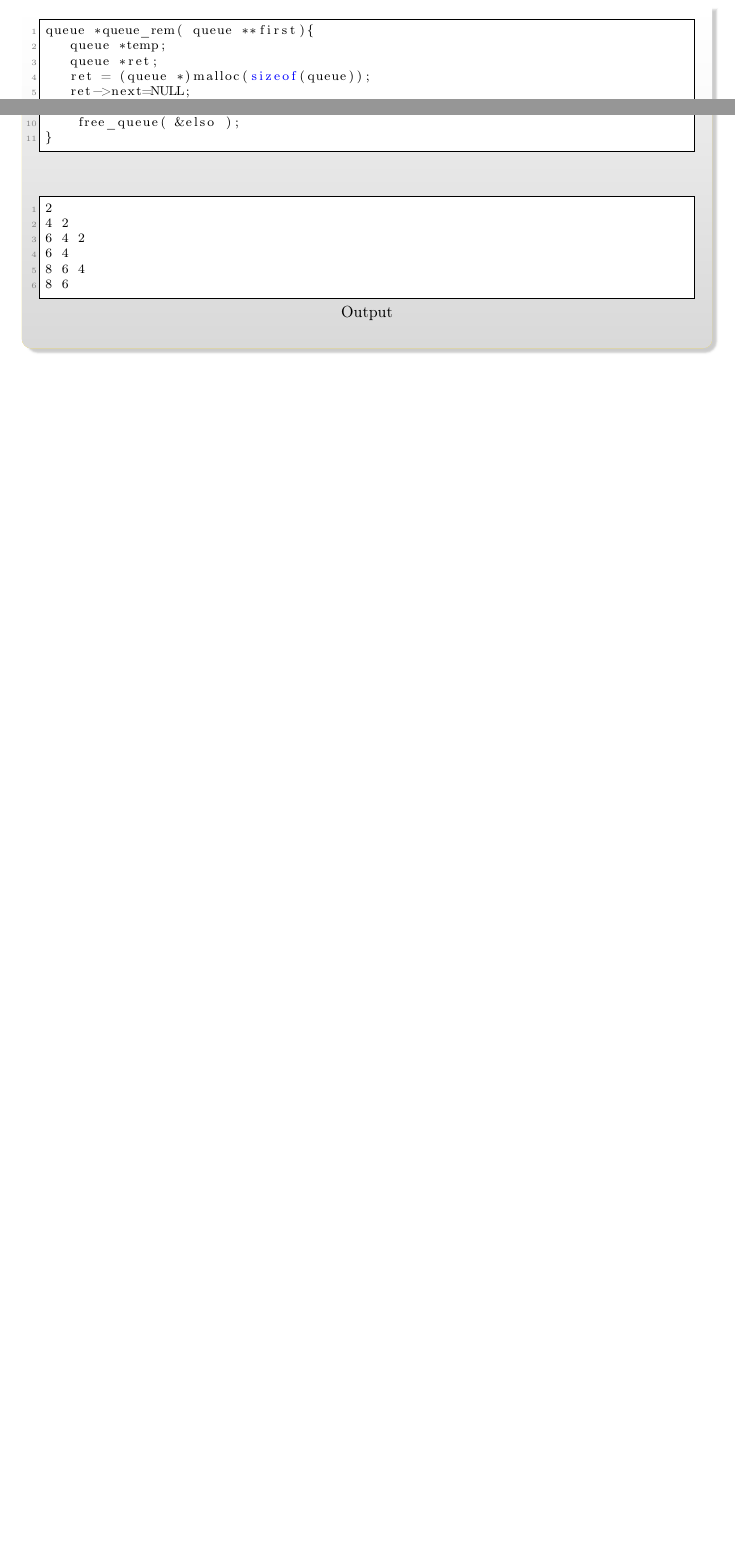
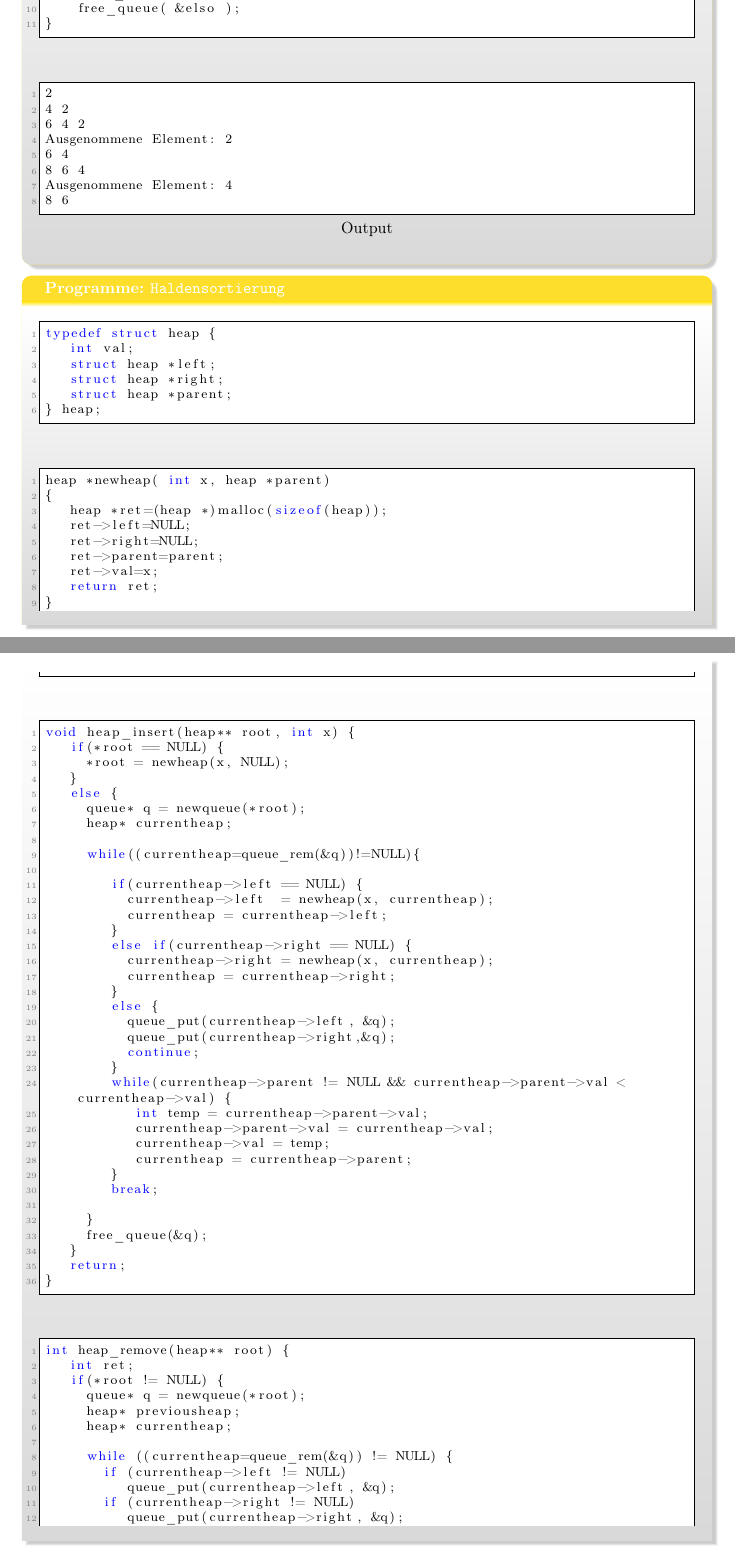
Before and after one commit to pittlerf/ckurs2017, a LaTeX document (programmierkurs_fpcu.tex): two parts of pages 28 and 29 of 34 before the commit and two parts of pages 29 and 30 of 37 after it, joined at a grey line, cut at the place of the change, the shorter picture padded with empty space. Compiled offline with LaTeX, dvips and Ghostscript.

Commit message:
Haldensortierung implementation

```diff
--- a/programmierkurs_fpcu.tex
+++ b/programmierkurs_fpcu.tex
@@ -1760,9 +1760,7 @@ void queue_put( int x, queue ** first){
 }
 \end{lstlisting}
 \begin{lstlisting}
-queue *queue_rem( queue **first){
+int queue_rem( queue **first){
+   int ret;
    queue *temp;
-   queue *ret;
-   ret = (queue *)malloc(sizeof(queue));
-   ret->next=NULL;
    if ((*first) == NULL){
@@ -1829,5 +1826,5 @@ int main(){
     queue_put(8, &elso);  print_queue(elso);
-    temp=queue_rem( &elso ); free(temp); print_queue(elso);
+    temp=queue_rem( &elso ); printf("Ausgenommene Element: %d\n",temp); print_queue(elso);
     free_queue( &elso );
 }
 \end{lstlisting}
@@ -1835,6 +1832,82 @@ int main(){
 2
 4	2
 6	4	2
+Ausgenommene Element: 2
 6	4
 8	6	4
+Ausgenommene Element: 4
 8	6
+\end{lstlisting}
+\end{myexampleprogram}
+\begin{myexampleprogram}{Programme: \texttt{Haldensortierung}}
+\begin{lstlisting}
+typedef struct heap {
+   int val;
+   struct heap *left;
+   struct heap *right;
+   struct heap *parent;
+} heap;
+\end{lstlisting}
+\begin{lstlisting}
+heap *newheap( int x, heap *parent)
+{
+   heap *ret=(heap *)malloc(sizeof(heap));
+   ret->left=NULL;
+   ret->right=NULL;
+   ret->parent=parent;
+   ret->val=x;
+   return ret;
+}
+\end{lstlisting}
+\begin{lstlisting}
+void heap_insert(heap** root, int x) {
+   if(*root == NULL) {
+     *root = newheap(x, NULL);
+   }
+   else {
+     queue* q = newqueue(*root);
+     heap* currentheap;
+
+     while((currentheap=queue_rem(&q))!=NULL){
+
+        if(currentheap->left == NULL) {
+          currentheap->left  = newheap(x, currentheap);
+          currentheap = currentheap->left;
+        }
+        else if(currentheap->right == NULL) {
+          currentheap->right = newheap(x, currentheap);
+          currentheap = currentheap->right;
+        }
+        else {
+          queue_put(currentheap->left, &q);
+          queue_put(currentheap->right,&q);
+          continue;
+        }
+        while(currentheap->parent != NULL && currentheap->parent->val < currentheap->val) {
+           int temp = currentheap->parent->val;
+           currentheap->parent->val = currentheap->val;
+           currentheap->val = temp;
+           currentheap = currentheap->parent;
+        }
+        break;
+
+     }
+     free_queue(&q);
+   }
+   return;
+}
+\end{lstlisting}
+\begin{lstlisting}
+int heap_remove(heap** root) {
+   int ret;
+   if(*root != NULL) {
+     queue* q = newqueue(*root);
+     heap* previousheap;
+     heap* currentheap;
+
+     while ((currentheap=queue_rem(&q)) != NULL) {
+       if (currentheap->left != NULL)
+          queue_put(currentheap->left, &q);
+       if (currentheap->right != NULL)
+          queue_put(currentheap->right, &q);
+       previousheap= currentheap;
```
Also changed, not shown: programmierkurs_fpcu.tex (77 more changed lines).
